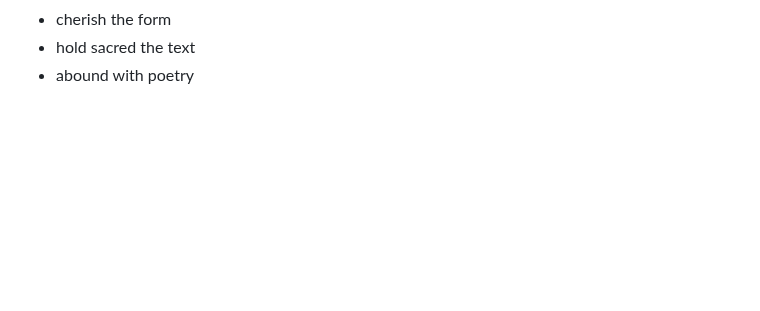
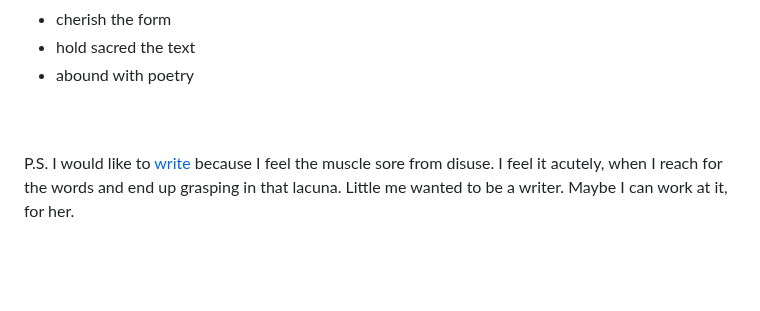
Before and after one commit to kayserifserif/kayserifserif.place, a Markdown page: appendix/index.md, the part around the change. GitHub-like rendering; blank space fills up the shorter version.

Commit message:
update appendix

```diff
--- a/appendix/index.md
+++ b/appendix/index.md
@@ -32,6 +32,11 @@ I would like this website to
 - cherish the form
 - hold sacred the text
 - abound with poetry
+
+<br>
+<br>
+
+P.S. I would like to [write](/posts) because I feel the muscle sore from disuse. I feel it acutely, when I reach for the words and end up grasping in that lacuna. Little me wanted to be a writer. Maybe I can work at it, for her.
 
 <br>
 <br>
```
